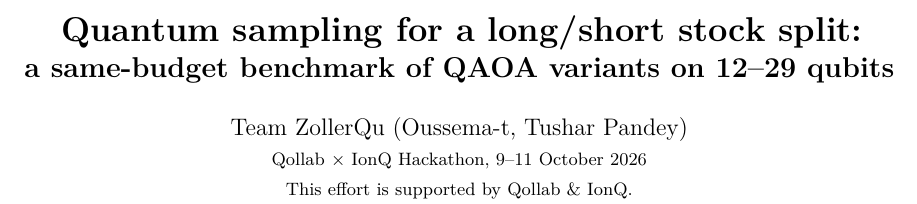
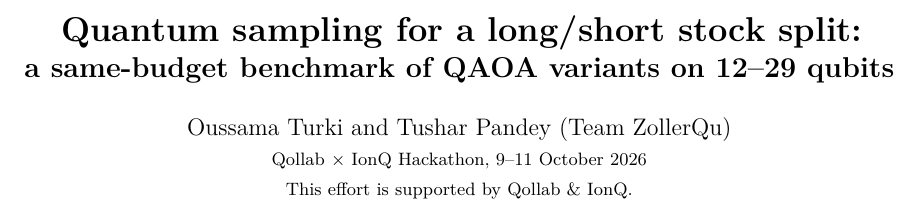
Before and after one commit to Oussema-t/zollerqu-qollab, a LaTeX paper (paper/zollerqu_stock_qaoa.tex): part of page 1 of 4, cut so that both start at the same text. Compiled offline with pdfLaTeX.

Commit message:
docs(paper): author names
Co-Authored-By: Claude Opus 5.5 <noreply@anthropic.com>

```diff
--- a/paper/zollerqu_stock_qaoa.tex
+++ b/paper/zollerqu_stock_qaoa.tex
@@ -13,7 +13,7 @@
 \renewcommand{\arraystretch}{1.08}
 
 \title{\vspace{-0.9cm}\LARGE\bfseries Quantum sampling for a long/short stock split:\\\Large a same-budget benchmark of QAOA variants on 12--29 qubits}
-\author{Team ZollerQu (Oussema-t, Tushar Pandey)\\\small Qollab $\times$ IonQ Hackathon, 9--11 October 2026\\\small This effort is supported by Qollab \& IonQ.}
+\author{Oussama Turki and Tushar Pandey (Team ZollerQu)\\\small Qollab $\times$ IonQ Hackathon, 9--11 October 2026\\\small This effort is supported by Qollab \& IonQ.}
 \date{}
 
 \begin{document}
```
Also changed, not shown: paper/zollerqu_stock_qaoa.pdf.
